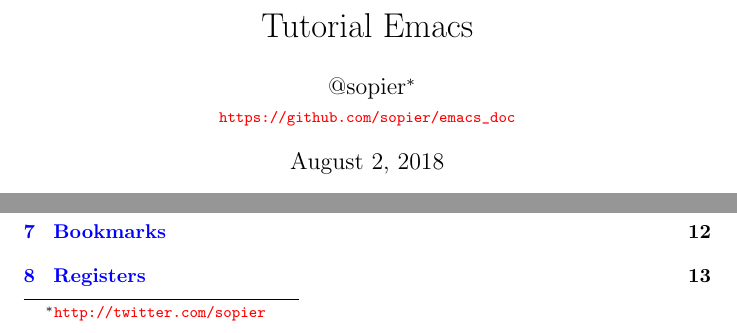
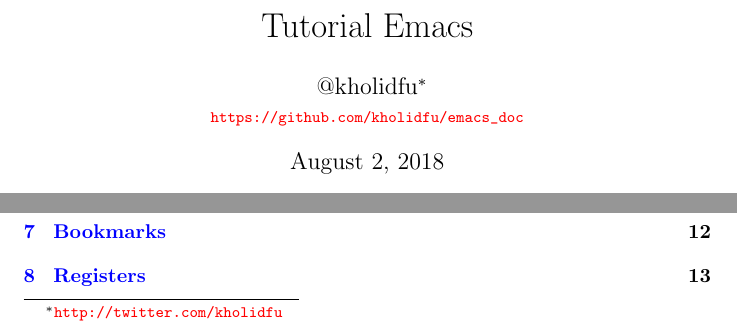
Before and after one commit to kholidfu/emacs_doc, a LaTeX document (emacs_docs.tex): two parts of page 1 of 39, joined at a grey line, cut so that both start at the same text. Compiled offline with pdfLaTeX.

Commit message:
sopier => kholidfu

```diff
--- a/emacs_docs.tex
+++ b/emacs_docs.tex
@@ -20,8 +20,8 @@
 
 \title{Tutorial Emacs}
 \author{
-  @sopier\footnote{\url{http://twitter.com/sopier}}\\
-  \footnotesize{\url{https://github.com/sopier/emacs\_doc}}
+  @kholidfu\footnote{\url{http://twitter.com/kholidfu}}\\
+  \footnotesize{\url{https://github.com/kholidfu/emacs\_doc}}
 }
 \date{\today}
 
```
